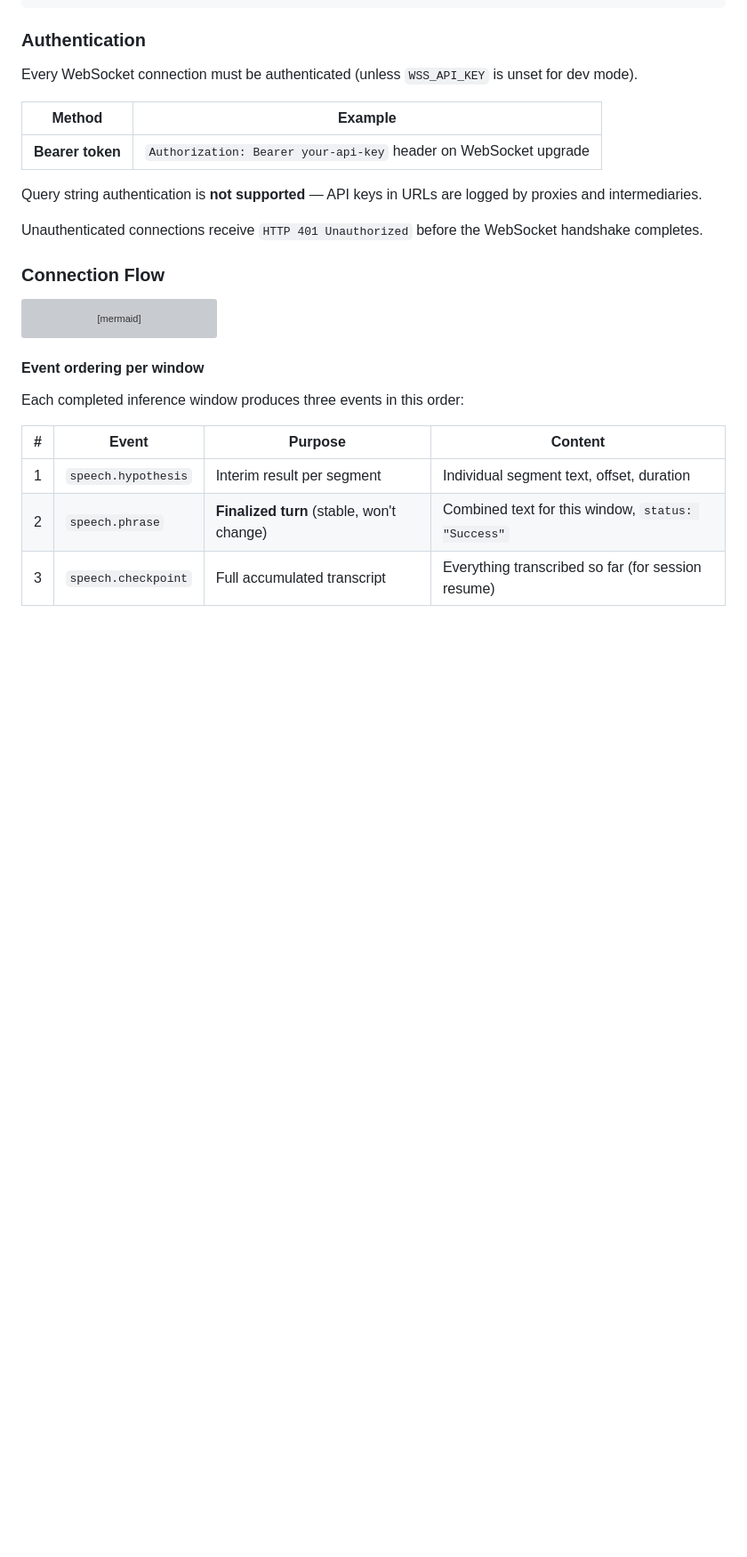
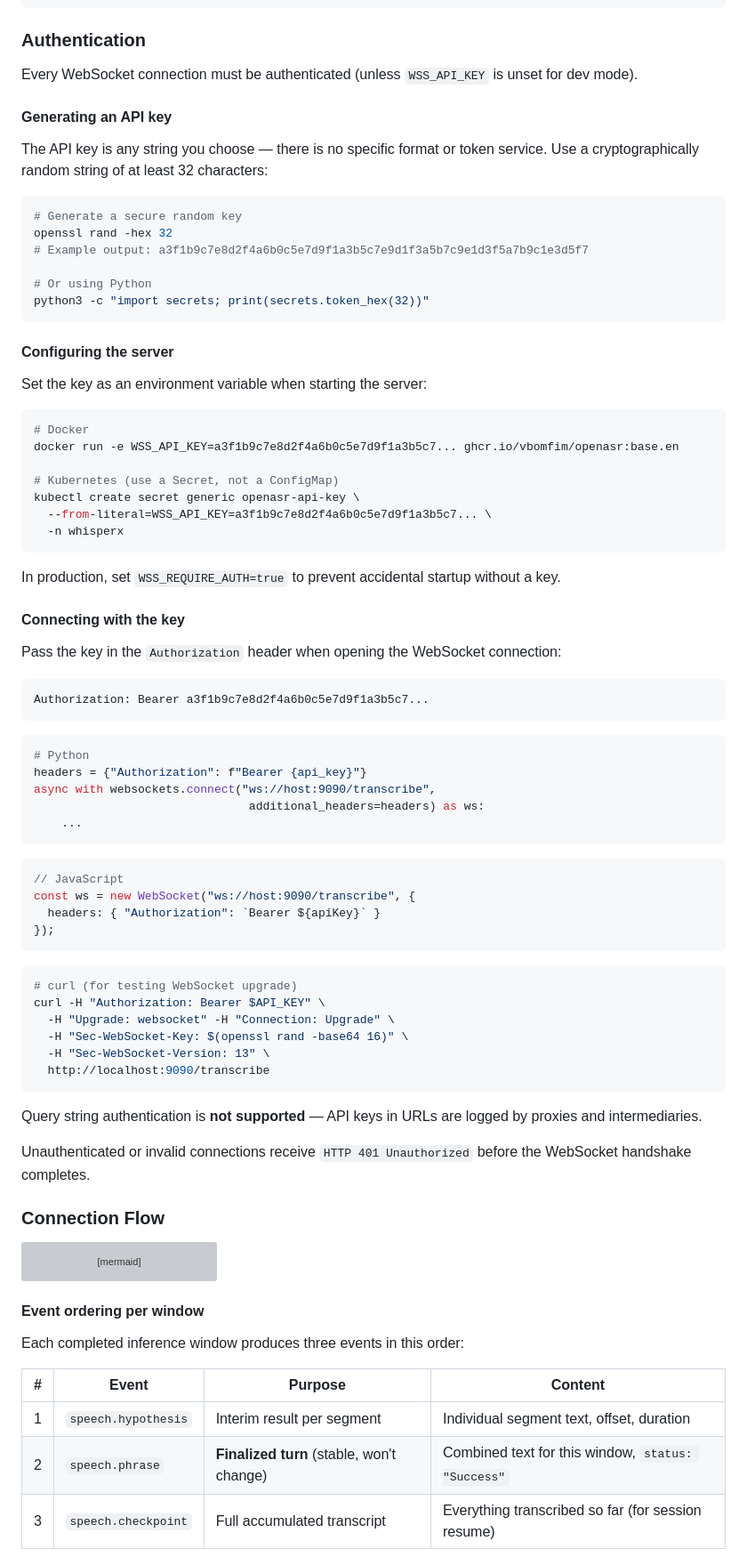
Before and after one commit to vbomfim/openasr, a Markdown page: README.md, the part around the change. Shown at 89% size. Rendered like a GitHub page; blank space fills up the shorter version; grey boxes are pictures that could not be loaded.

Commit message:
docs: expand API key auth section with generation, config, and client examples
- How to generate a secure key (openssl, Python secrets)
- Server configuration (Docker, Kubernetes Secret)
- WSS_REQUIRE_AUTH=true for production
- Client examples: Python, JavaScript, curl
- Minimum 32 chars recommended

Co-authored-by: Copilot <223556219+Copilot@users.noreply.github.com>

````diff
--- a/README.md
+++ b/README.md
@@ -110,13 +110,70 @@ ws://host:9090/transcribe
 
 Every WebSocket connection must be authenticated (unless `WSS_API_KEY` is unset for dev mode).
 
-| Method | Example |
-|--------|---------|
-| **Bearer token** | `Authorization: Bearer your-api-key` header on WebSocket upgrade |
+#### Generating an API key
+
+The API key is any string you choose — there is no specific format or token service. Use a cryptographically random string of at least 32 characters:
+
+```bash
+# Generate a secure random key
+openssl rand -hex 32
+# Example output: a3f1b9c7e8d2f4a6b0c5e7d9f1a3b5c7e9d1f3a5b7c9e1d3f5a7b9c1e3d5f7
+
+# Or using Python
+python3 -c "import secrets; print(secrets.token_hex(32))"
+```
+
+#### Configuring the server
+
+Set the key as an environment variable when starting the server:
+
+```bash
+# Docker
+docker run -e WSS_API_KEY=a3f1b9c7e8d2f4a6b0c5e7d9f1a3b5c7... ghcr.io/vbomfim/openasr:base.en
+
+# Kubernetes (use a Secret, not a ConfigMap)
+kubectl create secret generic openasr-api-key \
+  --from-literal=WSS_API_KEY=a3f1b9c7e8d2f4a6b0c5e7d9f1a3b5c7... \
+  -n whisperx
+```
+
+In production, set `WSS_REQUIRE_AUTH=true` to prevent accidental startup without a key.
+
+#### Connecting with the key
+
+Pass the key in the `Authorization` header when opening the WebSocket connection:
+
+```
+Authorization: Bearer a3f1b9c7e8d2f4a6b0c5e7d9f1a3b5c7...
+```
+
+```python
+# Python
+headers = {"Authorization": f"Bearer {api_key}"}
+async with websockets.connect("ws://host:9090/transcribe",
+                               additional_headers=headers) as ws:
+    ...
+```
+
+```javascript
+// JavaScript
+const ws = new WebSocket("ws://host:9090/transcribe", {
+  headers: { "Authorization": `Bearer ${apiKey}` }
+});
+```
+
+```bash
+# curl (for testing WebSocket upgrade)
+curl -H "Authorization: Bearer $API_KEY" \
+  -H "Upgrade: websocket" -H "Connection: Upgrade" \
+  -H "Sec-WebSocket-Key: $(openssl rand -base64 16)" \
+  -H "Sec-WebSocket-Version: 13" \
+  http://localhost:9090/transcribe
+```
 
 Query string authentication is **not supported** — API keys in URLs are logged by proxies and intermediaries.
 
-Unauthenticated connections receive `HTTP 401 Unauthorized` before the WebSocket handshake completes.
+Unauthenticated or invalid connections receive `HTTP 401 Unauthorized` before the WebSocket handshake completes.
 
 ### Connection Flow
 
````
